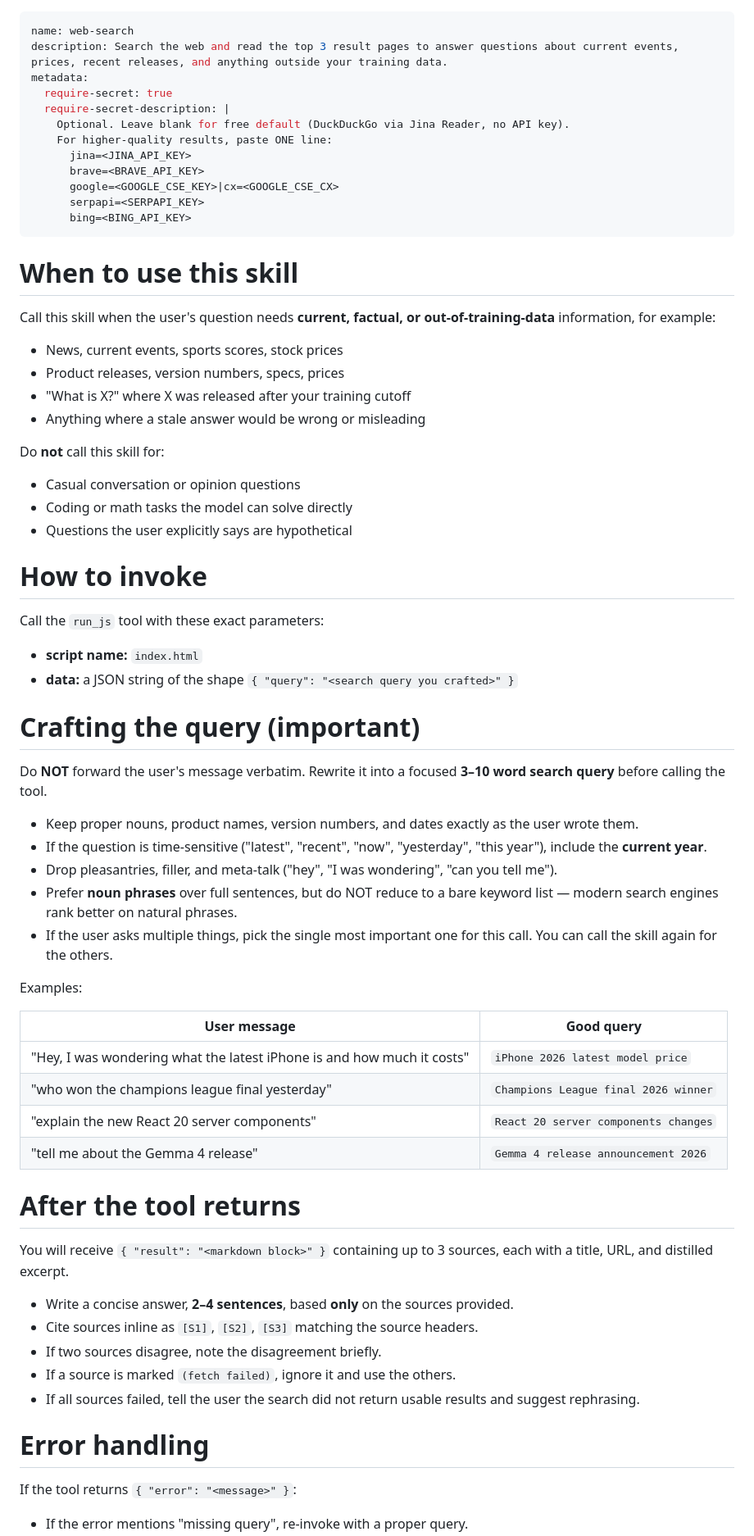
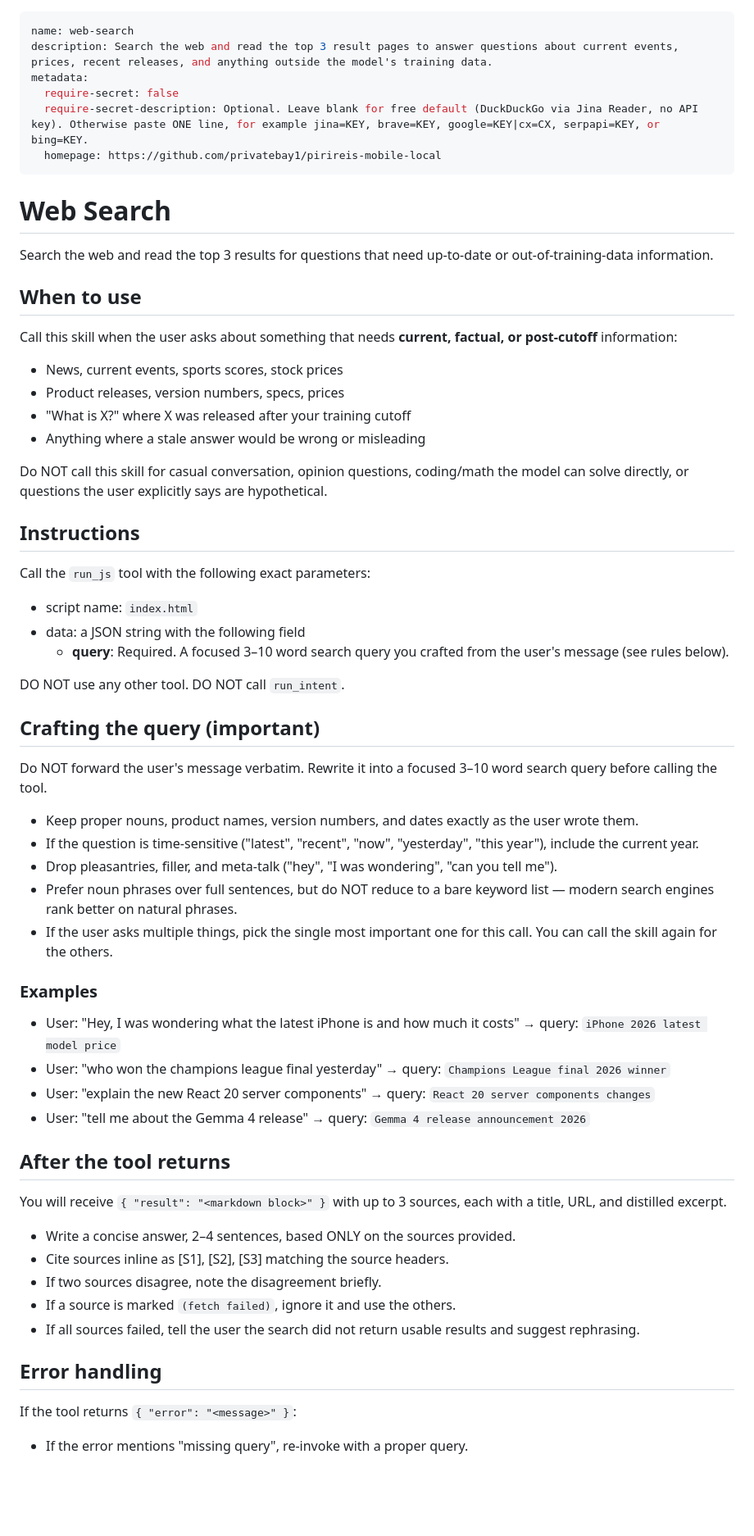
Before and after one commit to privatebay1/pirireis-mobile-local, a Markdown page: web-search/SKILL.md, the part around one of its changes. Shown at 82% size. Drawn GitHub-style; blank space fills up the shorter version.

Commit message:
Fix SKILL.md frontmatter to match Gallery's parser
Gallery rejected the skill with "missing or empty name/description in
the header" — the parser failed because the frontmatter used a YAML
block scalar (|) for require-secret-description. Working skills in
the upstream repo (mood-music, restaurant-roulette) use single-line
string values only.

Collapsed require-secret-description to a single line, moved the
multi-provider explanation into the instructions body, and modeled
the frontmatter on the restaurant-roulette example.

```diff
--- a/web-search/SKILL.md
+++ b/web-search/SKILL.md
@@ -1,69 +1,66 @@
 ---
 name: web-search
-description: Search the web and read the top 3 result pages to answer questions about current events, prices, recent releases, and anything outside your training data.
+description: Search the web and read the top 3 result pages to answer questions about current events, prices, recent releases, and anything outside the model's training data.
 metadata:
-  require-secret: true
-  require-secret-description: |
-    Optional. Leave blank for free default (DuckDuckGo via Jina Reader, no API key).
-    For higher-quality results, paste ONE line:
-      jina=<JINA_API_KEY>
-      brave=<BRAVE_API_KEY>
-      google=<GOOGLE_CSE_KEY>|cx=<GOOGLE_CSE_CX>
-      serpapi=<SERPAPI_KEY>
-      bing=<BING_API_KEY>
+  require-secret: false
+  require-secret-description: Optional. Leave blank for free default (DuckDuckGo via Jina Reader, no API key). Otherwise paste ONE line, for example jina=KEY, brave=KEY, google=KEY|cx=CX, serpapi=KEY, or bing=KEY.
+  homepage: https://github.com/privatebay1/pirireis-mobile-local
 ---
 
-# When to use this skill
+# Web Search
 
-Call this skill when the user's question needs **current, factual, or out-of-training-data** information, for example:
+Search the web and read the top 3 results for questions that need up-to-date or out-of-training-data information.
+
+## When to use
+
+Call this skill when the user asks about something that needs **current, factual, or post-cutoff** information:
 
 - News, current events, sports scores, stock prices
 - Product releases, version numbers, specs, prices
 - "What is X?" where X was released after your training cutoff
 - Anything where a stale answer would be wrong or misleading
 
-Do **not** call this skill for:
-- Casual conversation or opinion questions
-- Coding or math tasks the model can solve directly
-- Questions the user explicitly says are hypothetical
+Do NOT call this skill for casual conversation, opinion questions, coding/math the model can solve directly, or questions the user explicitly says are hypothetical.
 
-# How to invoke
+## Instructions
 
-Call the `run_js` tool with these exact parameters:
+Call the `run_js` tool with the following exact parameters:
 
-- **script name:** `index.html`
-- **data:** a JSON string of the shape `{ "query": "<search query you crafted>" }`
+- script name: `index.html`
+- data: a JSON string with the following field
+  - **query**: Required. A focused 3–10 word search query you crafted from the user's message (see rules below).
 
-# Crafting the query (important)
+DO NOT use any other tool. DO NOT call `run_intent`.
 
-Do **NOT** forward the user's message verbatim. Rewrite it into a focused **3–10 word search query** before calling the tool.
+## Crafting the query (important)
+
+Do NOT forward the user's message verbatim. Rewrite it into a focused 3–10 word search query before calling the tool.
 
 - Keep proper nouns, product names, version numbers, and dates exactly as the user wrote them.
-- If the question is time-sensitive ("latest", "recent", "now", "yesterday", "this year"), include the **current year**.
+- If the question is time-sensitive ("latest", "recent", "now", "yesterday", "this year"), include the current year.
 - Drop pleasantries, filler, and meta-talk ("hey", "I was wondering", "can you tell me").
-- Prefer **noun phrases** over full sentences, but do NOT reduce to a bare keyword list — modern search engines rank better on natural phrases.
+- Prefer noun phrases over full sentences, but do NOT reduce to a bare keyword list — modern search engines rank better on natural phrases.
 - If the user asks multiple things, pick the single most important one for this call. You can call the skill again for the others.
 
-Examples:
+### Examples
 
-| User message | Good query |
-|---|---|
-| "Hey, I was wondering what the latest iPhone is and how much it costs" | `iPhone 2026 latest model price` |
-| "who won the champions league final yesterday" | `Champions League final 2026 winner` |
-| "explain the new React 20 server components" | `React 20 server components changes` |
-| "tell me about the Gemma 4 release" | `Gemma 4 release announcement 2026` |
+- User: "Hey, I was wondering what the latest iPhone is and how much it costs" → query: `iPhone 2026 latest model price`
+- User: "who won the champions league final yesterday" → query: `Champions League final 2026 winner`
+- User: "explain the new React 20 server components" → query: `React 20 server components changes`
+- User: "tell me about the Gemma 4 release" → query: `Gemma 4 release announcement 2026`
 
-# After the tool returns
+## After the tool returns
 
-You will receive `{ "result": "<markdown block>" }` containing up to 3 sources, each with a title, URL, and distilled excerpt.
+You will receive `{ "result": "<markdown block>" }` with up to 3 sources, each with a title, URL, and distilled excerpt.
 
-- Write a concise answer, **2–4 sentences**, based **only** on the sources provided.
-- Cite sources inline as `[S1]`, `[S2]`, `[S3]` matching the source headers.
+- Write a concise answer, 2–4 sentences, based ONLY on the sources provided.
+- Cite sources inline as [S1], [S2], [S3] matching the source headers.
 - If two sources disagree, note the disagreement briefly.
 - If a source is marked `(fetch failed)`, ignore it and use the others.
 - If all sources failed, tell the user the search did not return usable results and suggest rephrasing.
 
-# Error handling
+## Error handling
 
 If the tool returns `{ "error": "<message>" }`:
+
 - If the error mentions "missing query", re-invoke with a proper query.
```
Also changed, not shown: other parts of web-search/SKILL.md (+1 -1 lines).
